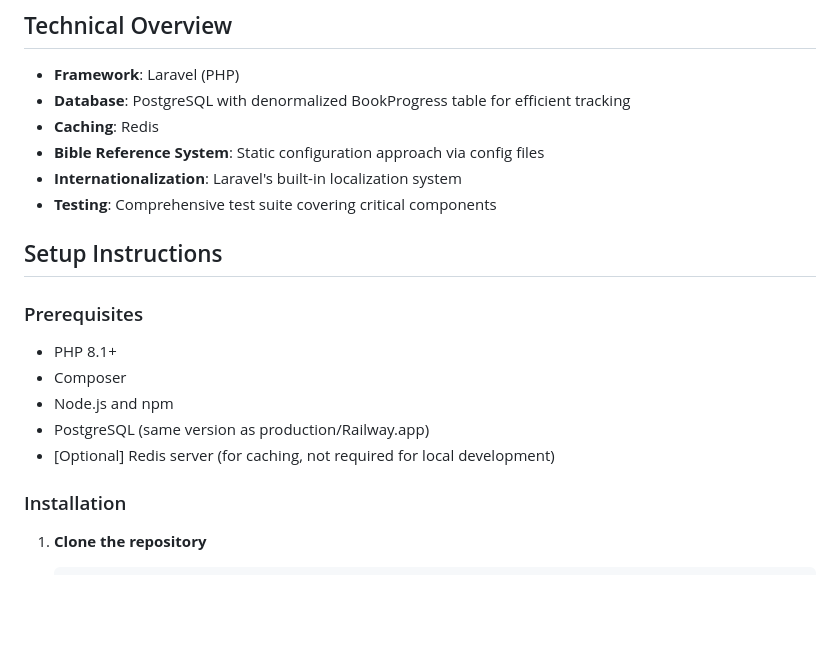
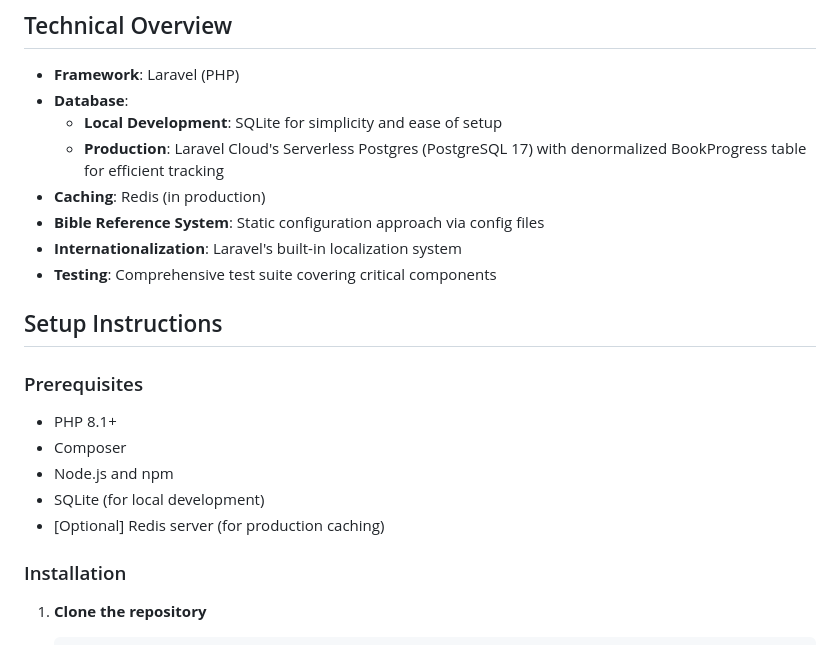
Before and after one commit to Orlando-Villanueva/my-delight, a Markdown page: README.md, the part around one of its changes. GitHub-like rendering; blank space fills up the shorter version.

```diff
--- a/README.md
+++ b/README.md
@@ -26,8 +26,10 @@ A web application designed to help users build and maintain a consistent Bible r
 ## Technical Overview
 
 - **Framework**: Laravel (PHP)
-- **Database**: PostgreSQL with denormalized BookProgress table for efficient tracking
-- **Caching**: Redis
+- **Database**:
+  - **Local Development**: SQLite for simplicity and ease of setup
+  - **Production**: Laravel Cloud's Serverless Postgres (PostgreSQL 17) with denormalized BookProgress table for efficient tracking
+- **Caching**: Redis (in production)
 - **Bible Reference System**: Static configuration approach via config files
 - **Internationalization**: Laravel's built-in localization system
 - **Testing**: Comprehensive test suite covering critical components
@@ -38,8 +40,8 @@ A web application designed to help users build and maintain a consistent Bible r
 - PHP 8.1+
 - Composer
 - Node.js and npm
-- PostgreSQL (same version as production/Railway.app)
-- [Optional] Redis server (for caching, not required for local development)
+- SQLite (for local development)
+- [Optional] Redis server (for production caching)
 
 ### Installation
 
```
Also changed, not shown: other parts of README.md (+36 -47 lines), docs/Technical Architecture.md (+75 -0 lines).
